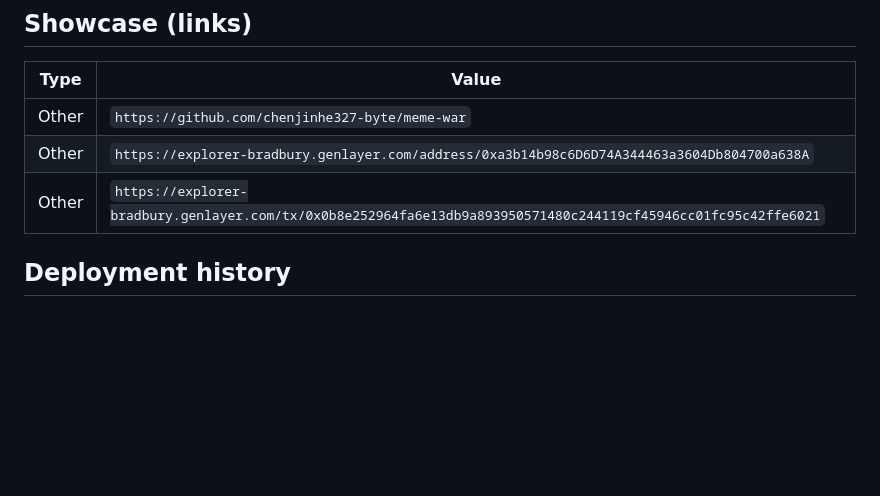
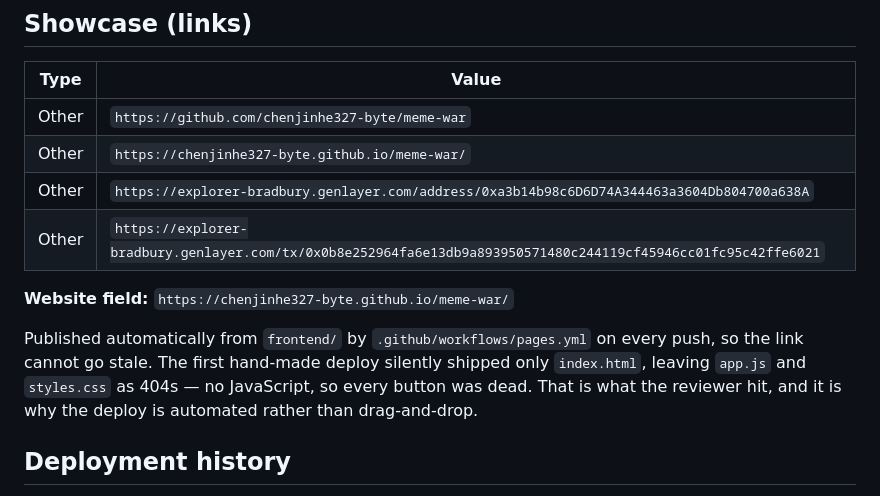
Before and after one commit to chenjinhe327-byte/meme-war, a Markdown page: docs/SUBMISSION.md, the part around the change. Drawn GitHub-style; blank space fills up the shorter version.

```diff
--- a/docs/SUBMISSION.md
+++ b/docs/SUBMISSION.md
@@ -16,8 +16,17 @@ Meme War — trustless PvP settlement for assets that have no oracle
 | Type | Value |
 | --- | --- |
 | Other | `https://github.com/chenjinhe327-byte/meme-war` |
+| Other | `https://chenjinhe327-byte.github.io/meme-war/` |
 | Other | `https://explorer-bradbury.genlayer.com/address/0xa3b14b98c6D6D74A344463a3604Db804700a638A` |
 | Other | `https://explorer-bradbury.genlayer.com/tx/0x0b8e252964fa6e13db9a893950571480c244119cf45946cc01fc95c42ffe6021` |
+
+**Website field:** `https://chenjinhe327-byte.github.io/meme-war/`
+
+Published automatically from `frontend/` by `.github/workflows/pages.yml` on
+every push, so the link cannot go stale. The first hand-made deploy silently
+shipped only `index.html`, leaving `app.js` and `styles.css` as 404s — no
+JavaScript, so every button was dead. That is what the reviewer hit, and it is
+why the deploy is automated rather than drag-and-drop.
 
 ## Deployment history
 
```
Also changed, not shown: README.md (+15 -2 lines).
